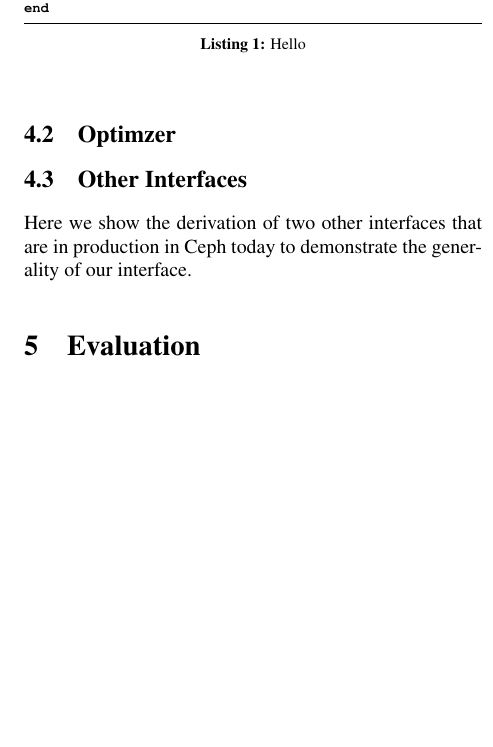
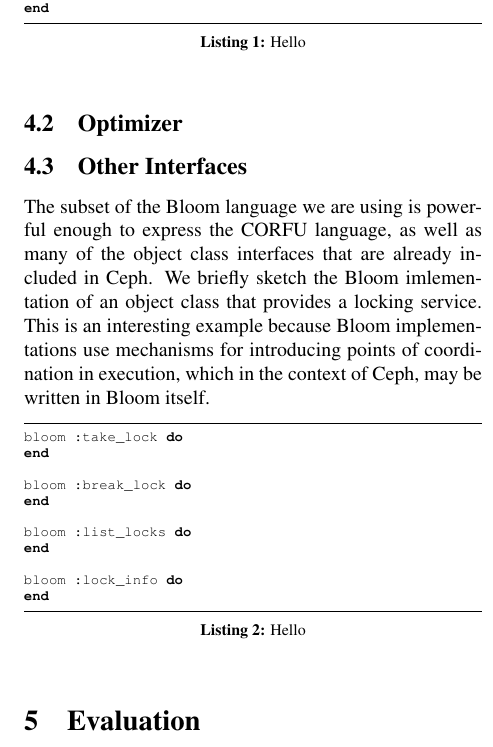
Before and after one commit to michaelsevilla/zlog-popper, a LaTeX paper (paper.tex): part of one column of page 7 of 8, cut so that both start at the same text, the shorter picture padded with empty space. Compiled offline with pdfLaTeX.

Commit message:
paper: update
Signed-off-by: Noah Watkins <noahwatkins@gmail.com>

```diff
--- a/paper.tex
+++ b/paper.tex
@@ -675,12 +675,30 @@ interface output, :ret, [:type, :pos, :epoch] => [:retval]
 end
 \end{lstlisting}
 
-\subsection{Optimzer}
+\subsection{Optimizer}
 
 \subsection{Other Interfaces}
 
-Here we show the derivation of two other interfaces that are in production in
-Ceph today to demonstrate the generality of our interface.
+The subset of the Bloom language we are using is powerful enough to express the
+CORFU language, as well as many of the object class interfaces that are already
+included in Ceph. We briefly sketch the Bloom imlementation of an object class
+that provides a locking service. This is an interesting example because Bloom
+implementations use mechanisms for introducing points of coordination in
+execution, which in the context of Ceph, may be written in Bloom itself.
+
+\begin{lstlisting}[caption={Hello}, label=lab]
+bloom :take_lock do
+end
+
+bloom :break_lock do
+end
+
+bloom :list_locks do
+end
+
+bloom :lock_info do
+end
+\end{lstlisting}
 
 \section{Evaluation}
 
```
Also changed, not shown: paper.pdf, paper.tex (79 more changed lines).
